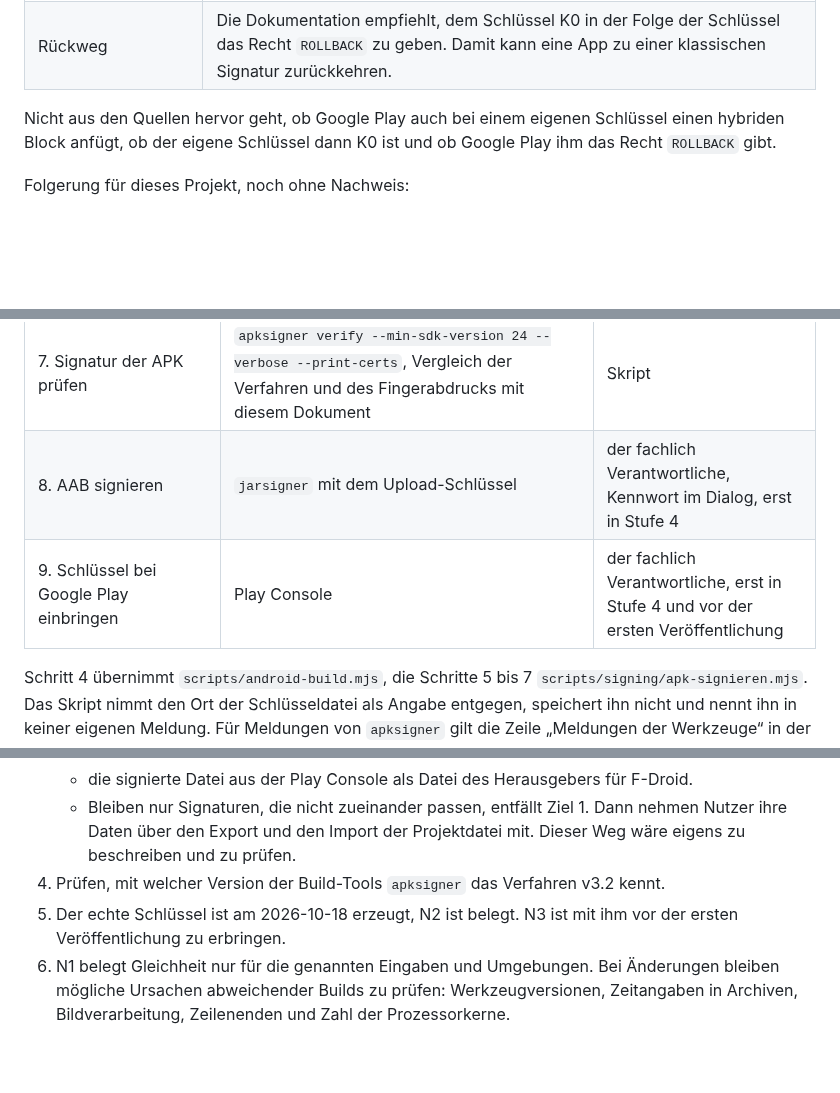
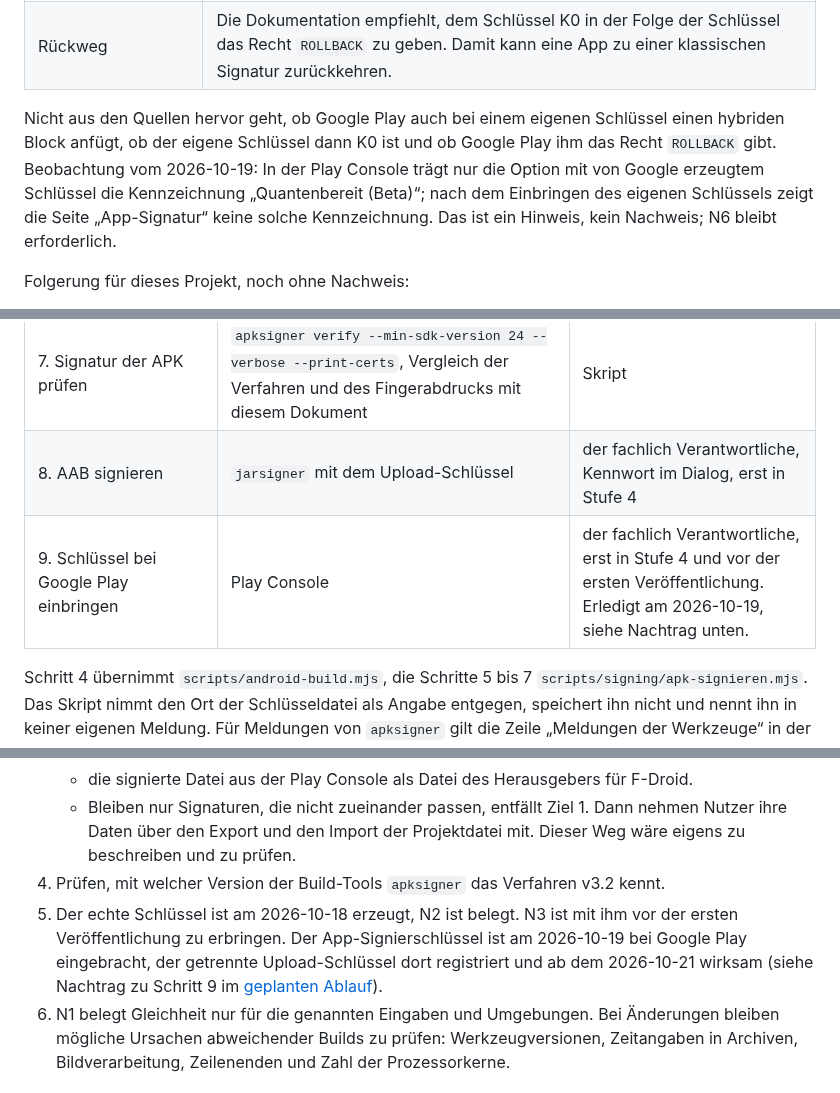
Before and after one commit to baremos/fristenrechner, a Markdown page: docs/signierung.md, 3 parts joined by grey strips. Drawn GitHub-style; blank space fills up the shorter version.

Commit message:
Doku: Eigener App-Signierschlüssel bei Google Play eingebracht, Upload-Schlüssel registriert
Schritt 9 des Signierkonzepts am 2026-10-19 durch den fachlich Verantwortlichen ausgeführt:
App-Signierschlüssel per PEPK-Export in die Play Console eingebracht (Fingerabdruck dort
bestätigt, keine Kennzeichnung „Quantenbereit“ beim eigenen Schlüssel), getrennter
Upload-Schlüssel über die Zurücksetzung des Uploadschlüssels registriert und laut Google ab
2026-10-21 12:42 UTC wirksam. Beobachtung zum Kennwort-Prompt von pepk.jar festgehalten.
Offene Punkte und Arbeitspaket 2.9 nachgeführt; N3 und N6 bleiben offen.

Co-Authored-By: Claude Fable 5.1 <noreply@anthropic.com>

```diff
--- a/docs/signierung.md
+++ b/docs/signierung.md
@@ -53,7 +53,7 @@ Gelesen am 2026-09-29 in der Hilfe zur Play Console und in der Dokumentation des
 | Wirkung auf Updates | Android behandelt den hybriden Block wie einen Schlüsselwechsel. War die installierte App nur klassisch signiert, muss dieser Schlüssel in der Folge der Schlüssel des hybriden Blocks als Vorgänger stehen. War sie hybrid signiert und ist das Update nur mit einem Schlüssel signiert, müssen beide bisherigen Schlüssel den neuen bestätigen. |
 | Rückweg | Die Dokumentation empfiehlt, dem Schlüssel K0 in der Folge der Schlüssel das Recht `ROLLBACK` zu geben. Damit kann eine App zu einer klassischen Signatur zurückkehren. |
 
-Nicht aus den Quellen hervor geht, ob Google Play auch bei einem eigenen Schlüssel einen hybriden Block anfügt, ob der eigene Schlüssel dann K0 ist und ob Google Play ihm das Recht `ROLLBACK` gibt.
+Nicht aus den Quellen hervor geht, ob Google Play auch bei einem eigenen Schlüssel einen hybriden Block anfügt, ob der eigene Schlüssel dann K0 ist und ob Google Play ihm das Recht `ROLLBACK` gibt. Beobachtung vom 2026-10-19: In der Play Console trägt nur die Option mit von Google erzeugtem Schlüssel die Kennzeichnung „Quantenbereit (Beta)“; nach dem Einbringen des eigenen Schlüssels zeigt die Seite „App-Signatur“ keine solche Kennzeichnung. Das ist ein Hinweis, kein Nachweis; N6 bleibt erforderlich.
 
 Folgerung für dieses Projekt, noch ohne Nachweis:
 
@@ -251,7 +251,7 @@ Nachtrag 2026-10-19: Das [Veröffentlichungsrezept für F-Droid](../scripts/fdro
 | 6. APK signieren | `apksigner sign` mit dem App-Signierschlüssel, in der Fassung und mit der Einstellung nach S12. Die signierte Datei ist eine eigene Datei, die unsignierte bleibt erhalten. Nach dem Signieren wird die signierte Datei nicht mehr verändert. | der fachlich Verantwortliche, Kennwort im Dialog |
 | 7. Signatur der APK prüfen | `apksigner verify --min-sdk-version 24 --verbose --print-certs`, Vergleich der Verfahren und des Fingerabdrucks mit diesem Dokument | Skript |
 | 8. AAB signieren | `jarsigner` mit dem Upload-Schlüssel | der fachlich Verantwortliche, Kennwort im Dialog, erst in Stufe 4 |
-| 9. Schlüssel bei Google Play einbringen | Play Console | der fachlich Verantwortliche, erst in Stufe 4 und vor der ersten Veröffentlichung |
+| 9. Schlüssel bei Google Play einbringen | Play Console | der fachlich Verantwortliche, erst in Stufe 4 und vor der ersten Veröffentlichung. Erledigt am 2026-10-19, siehe Nachtrag unten. |
 
 Schritt 4 übernimmt `scripts/android-build.mjs`, die Schritte 5 bis 7 `scripts/signing/apk-signieren.mjs`. Das Skript nimmt den Ort der Schlüsseldatei als Angabe entgegen, speichert ihn nicht und nennt ihn in keiner eigenen Meldung. Für Meldungen von `apksigner` gilt die Zeile „Meldungen der Werkzeuge“ in der Tabelle.
 
@@ -329,7 +331,7 @@ Der Wechsel eines Schlüssels ist ein Notfall und kein Teil des gewöhnlichen Ab
    - die signierte Datei aus der Play Console als Datei des Herausgebers für F-Droid.
    - Bleiben nur Signaturen, die nicht zueinander passen, entfällt Ziel 1. Dann nehmen Nutzer ihre Daten über den Export und den Import der Projektdatei mit. Dieser Weg wäre eigens zu beschreiben und zu prüfen.
 4. Prüfen, mit welcher Version der Build-Tools `apksigner` das Verfahren v3.2 kennt.
-5. Der echte Schlüssel ist am 2026-10-18 erzeugt, N2 ist belegt. N3 ist mit ihm vor der ersten Veröffentlichung zu erbringen.
+5. Der echte Schlüssel ist am 2026-10-18 erzeugt, N2 ist belegt. N3 ist mit ihm vor der ersten Veröffentlichung zu erbringen. Der App-Signierschlüssel ist am 2026-10-19 bei Google Play eingebracht, der getrennte Upload-Schlüssel dort registriert und ab dem 2026-10-21 wirksam (siehe Nachtrag zu Schritt 9 im [geplanten Ablauf](#geplanter-ablauf)).
 6. N1 belegt Gleichheit nur für die genannten Eingaben und Umgebungen. Bei Änderungen bleiben mögliche Ursachen abweichender Builds zu prüfen: Werkzeugversionen, Zeitangaben in Archiven, Bildverarbeitung, Zeilenenden und Zahl der Prozessorkerne.
 
 ## Was nicht ins Repository gehört
```
Also changed, not shown: other parts of docs/signierung.md (+2 -0 lines), docs/arbeitspakete.md (+1 -1 lines).
